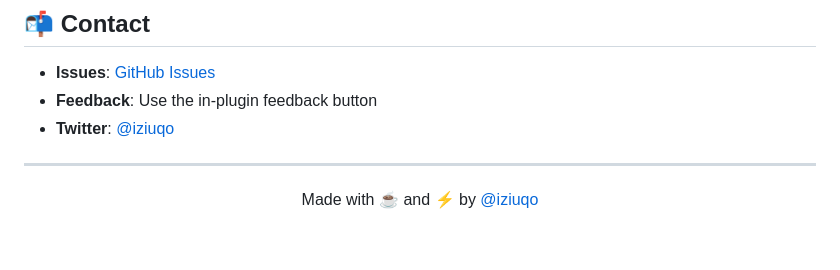
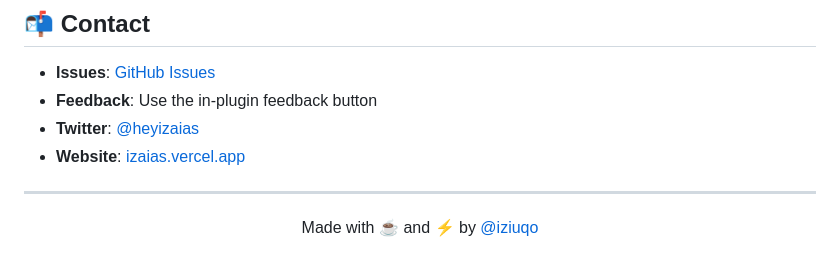
Before and after one commit to iziuqo/color-catcher, a Markdown page: README.md, the part around the change. GitHub-like rendering.

Commit message:
docs: update contact info with correct Twitter and website

```diff
--- a/README.md
+++ b/README.md
@@ -208,7 +208,8 @@ This entire plugin was **vibe-coded in under an hour** as a demonstration of rap
 
 - **Issues**: [GitHub Issues](https://github.com/iziuqo/color-catcher/issues)
 - **Feedback**: Use the in-plugin feedback button
-- **Twitter**: [@iziuqo](https://twitter.com/iziuqo)
+- **Twitter**: [@heyizaias](https://twitter.com/heyizaias)
+- **Website**: [izaias.vercel.app](https://izaias.vercel.app)
 
 ---
 
```
